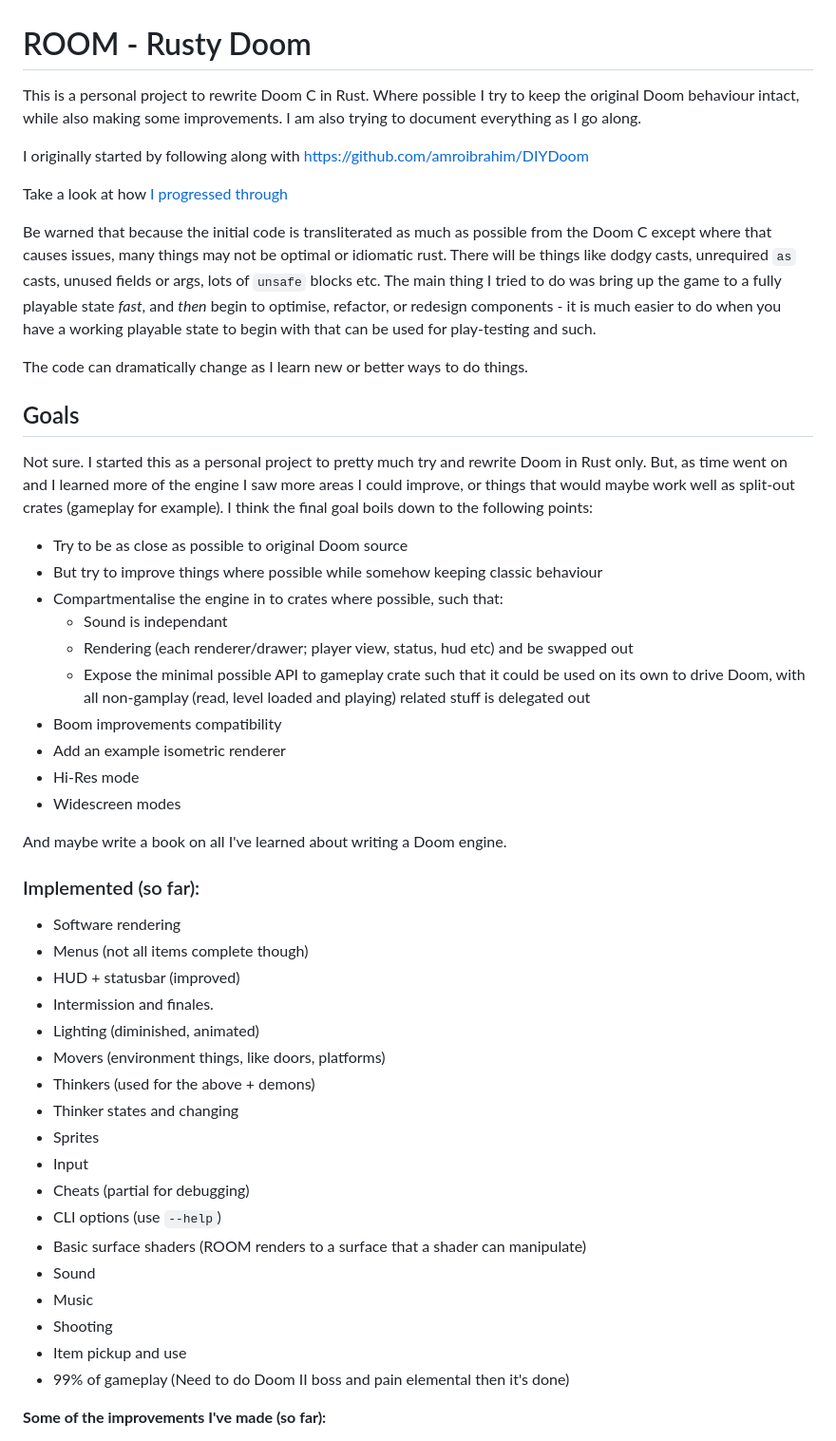
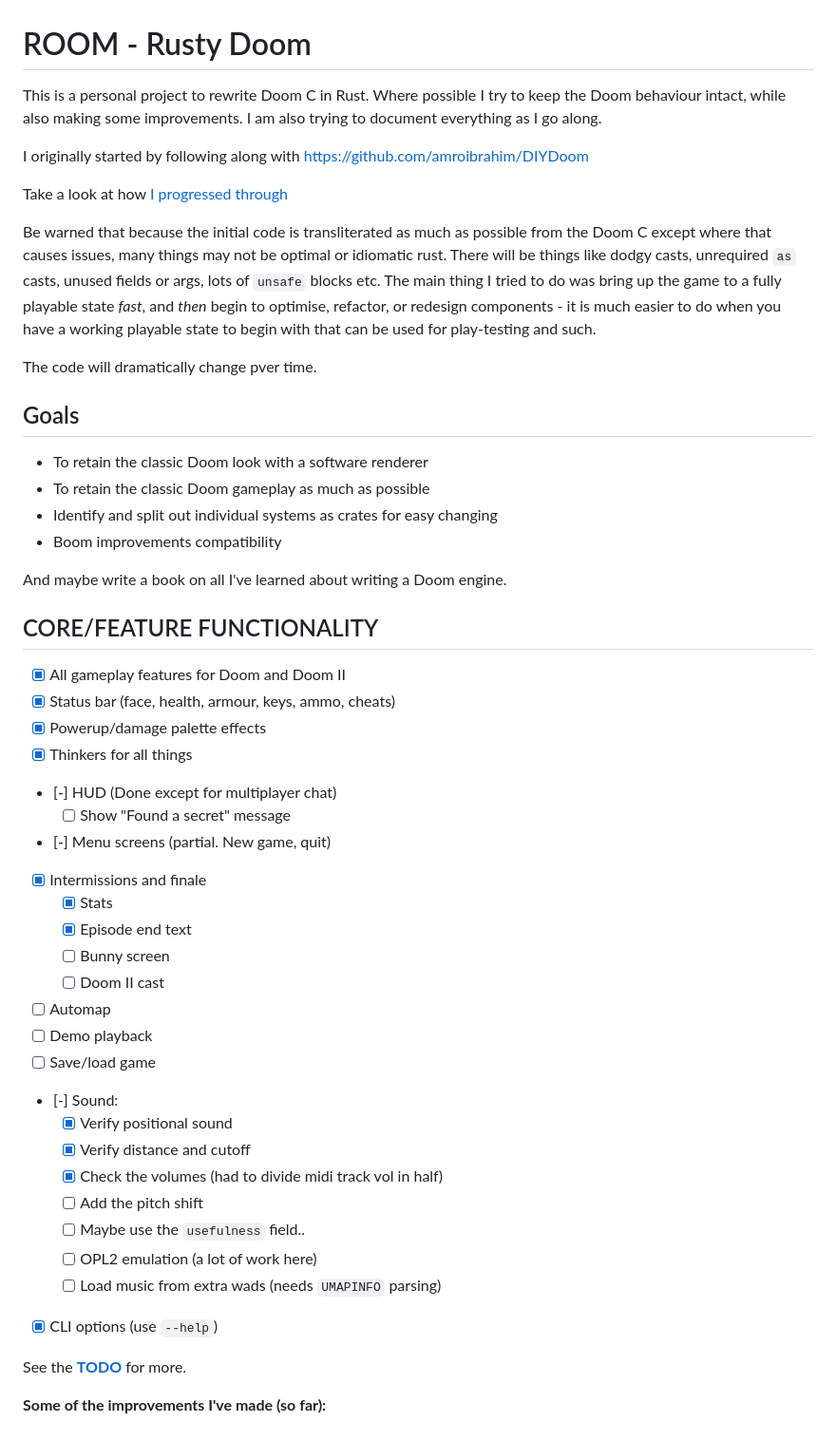
Before and after one commit to flukejones/room4doom, a Markdown page: README.md, the part around one of its changes. Shown at 95% size. Rendered like a GitHub page.

Commit message:
Update todo and readme

```diff
--- a/README.md
+++ b/README.md
@@ -1,64 +1,53 @@
 # ROOM - Rusty Doom
 
-This is a personal project to rewrite Doom C in Rust. Where possible I try to keep the original
-Doom behaviour intact, while also making some improvements. I am also trying to document everything
-as I go along.
+This is a personal project to rewrite Doom C in Rust. Where possible I try to keep the Doom behaviour intact, while also making some improvements. I am also trying to document everything as I go along.
 
 I originally started by following along with [https://github.com/amroibrahim/DIYDoom](https://github.com/amroibrahim/DIYDoom)
 
 Take a look at how [I progressed through](https://ljones.dev/blog/room4doom-20220529/)
 
-Be warned that because the initial code is transliterated as much as possible from the Doom C except
-where that causes issues, many things may not be optimal or idiomatic rust. There will be things like
-dodgy casts, unrequired `as` casts, unused fields or args, lots of `unsafe` blocks etc. The main thing
-I tried to do was bring up the game to a fully playable state _fast_, and _then_ begin to optimise,
-refactor, or redesign components - it is much easier to do when you have a working playable state to
-begin with that can be used for play-testing and such.
+Be warned that because the initial code is transliterated as much as possible from the Doom C except where that causes issues, many things may not be optimal or idiomatic rust. There will be things like dodgy casts, unrequired `as` casts, unused fields or args, lots of `unsafe` blocks etc. The main thing
+I tried to do was bring up the game to a fully playable state _fast_, and _then_ begin to optimise, refactor, or redesign components - it is much easier to do when you have a working playable state to begin with that can be used for play-testing and such.
 
-The code can dramatically change as I learn new or better ways to do things.
+The code will dramatically change pver time.
 
 ## Goals
 
-Not sure. I started this as a personal project to pretty much try and rewrite Doom in Rust only.
-But, as time went on and I learned more of the engine I saw more areas I could improve, or things
-that would maybe work well as split-out crates (gameplay for example). I think the final goal boils
-down to the following points:
-
-- Try to be as close as possible to original Doom source
-- But try to improve things where possible while somehow keeping classic behaviour
-- Compartmentalise the engine in to crates where possible, such that:
-  - Sound is independant
-  - Rendering (each renderer/drawer; player view, status, hud etc) and be swapped out
-  - Expose the minimal possible API to gameplay crate such that it could be used
-    on its own to drive Doom, with all non-gamplay (read, level loaded and playing)
-    related stuff is delegated out
+- To retain the classic Doom look with a software renderer
+- To retain the classic Doom gameplay as much as possible
+- Identify and split out individual systems as crates for easy changing
 - Boom improvements compatibility
-- Add an example isometric renderer
-- Hi-Res mode
-- Widescreen modes
 
 And maybe write a book on all I've learned about writing a Doom engine.
 
-### Implemented (so far):
+## CORE/FEATURE FUNCTIONALITY
 
-- Software rendering
-- Menus (not all items complete though)
-- HUD + statusbar (improved)
-- Intermission and finales.
-- Lighting (diminished, animated)
-- Movers (environment things, like doors, platforms)
-- Thinkers (used for the above + demons)
-- Thinker states and changing
-- Sprites
-- Input
-- Cheats (partial for debugging)
-- CLI options (use `--help`)
-- Basic surface shaders (ROOM renders to a surface that a shader can manipulate)
-- Sound
-- Music
-- Shooting
-- Item pickup and use
-- 99% of gameplay (Need to do Doom II boss and pain elemental then it's done)
+- [x] All gameplay features for Doom and Doom II
+- [x] Status bar (face, health, armour, keys, ammo, cheats)
+- [x] Powerup/damage palette effects
+- [x] Thinkers for all things
+- [-] HUD (Done except for multiplayer chat)
+  - [ ] Show "Found a secret" message
+- [-] Menu screens (partial. New game, quit)
+- [x] Intermissions and finale
+  - [x] Stats
+  - [x] Episode end text
+  - [ ] Bunny screen
+  - [ ] Doom II cast
+- [ ] Automap
+- [ ] Demo playback
+- [ ] Save/load game
+- [-] Sound:
+  - [x] Verify positional sound
+  - [x] Verify distance and cutoff
+  - [x] Check the volumes (had to divide midi track vol in half)
+  - [ ] Add the pitch shift
+  - [ ] Maybe use the `usefulness` field..
+  - [ ] OPL2 emulation (a lot of work here)
+  - [ ] Load music from extra wads (needs `UMAPINFO` parsing)
+- [x] CLI options (use `--help`)
+
+See the **[TODO](./TODO.md)** for more.
 
 **Some of the improvements I've made (so far):**
 
```
Also changed, not shown: other parts of README.md (+2 -12 lines), 1 other file.
